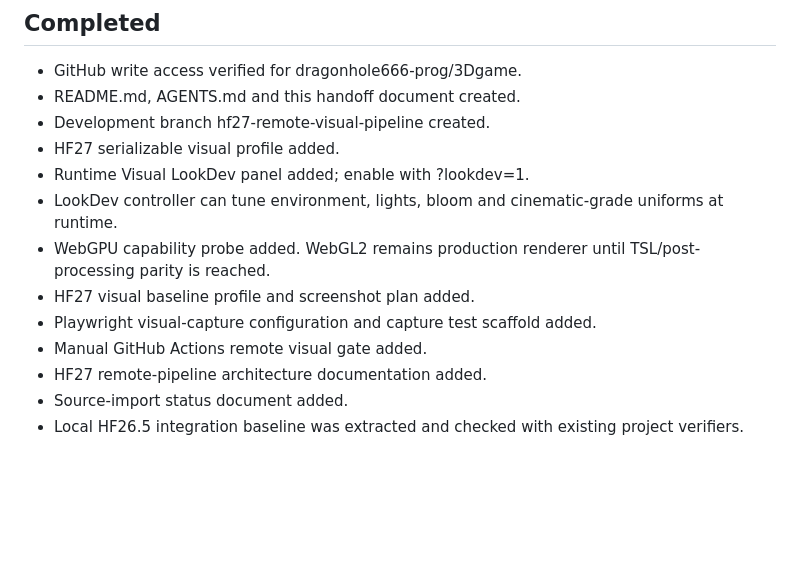
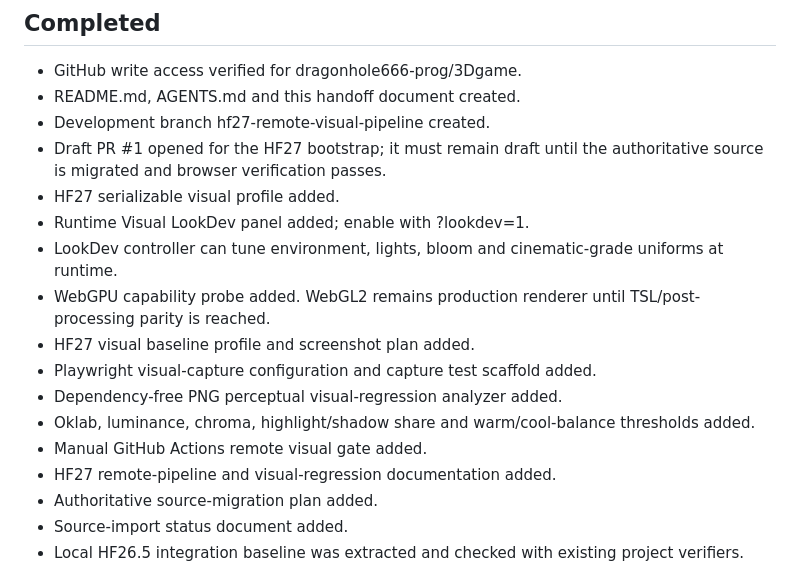
Before and after one commit to dragonhole666-prog/3Dgame, a Markdown page: PROJECT_HANDOFF.md, the part around one of its changes. GitHub-like rendering; blank space fills up the shorter version.

```diff
--- a/PROJECT_HANDOFF.md
+++ b/PROJECT_HANDOFF.md
@@ -48,14 +48,18 @@ GitHub
 - GitHub write access verified for dragonhole666-prog/3Dgame.
 - README.md, AGENTS.md and this handoff document created.
 - Development branch hf27-remote-visual-pipeline created.
+- Draft PR #1 opened for the HF27 bootstrap; it must remain draft until the authoritative source is migrated and browser verification passes.
 - HF27 serializable visual profile added.
 - Runtime Visual LookDev panel added; enable with ?lookdev=1.
 - LookDev controller can tune environment, lights, bloom and cinematic-grade uniforms at runtime.
 - WebGPU capability probe added. WebGL2 remains production renderer until TSL/post-processing parity is reached.
 - HF27 visual baseline profile and screenshot plan added.
 - Playwright visual-capture configuration and capture test scaffold added.
+- Dependency-free PNG perceptual visual-regression analyzer added.
+- Oklab, luminance, chroma, highlight/shadow share and warm/cool-balance thresholds added.
 - Manual GitHub Actions remote visual gate added.
-- HF27 remote-pipeline architecture documentation added.
+- HF27 remote-pipeline and visual-regression documentation added.
+- Authoritative source-migration plan added.
 - Source-import status document added.
 - Local HF26.5 integration baseline was extracted and checked with existing project verifiers.
 
```
Also changed, not shown: other parts of PROJECT_HANDOFF.md (+20 -9 lines).
